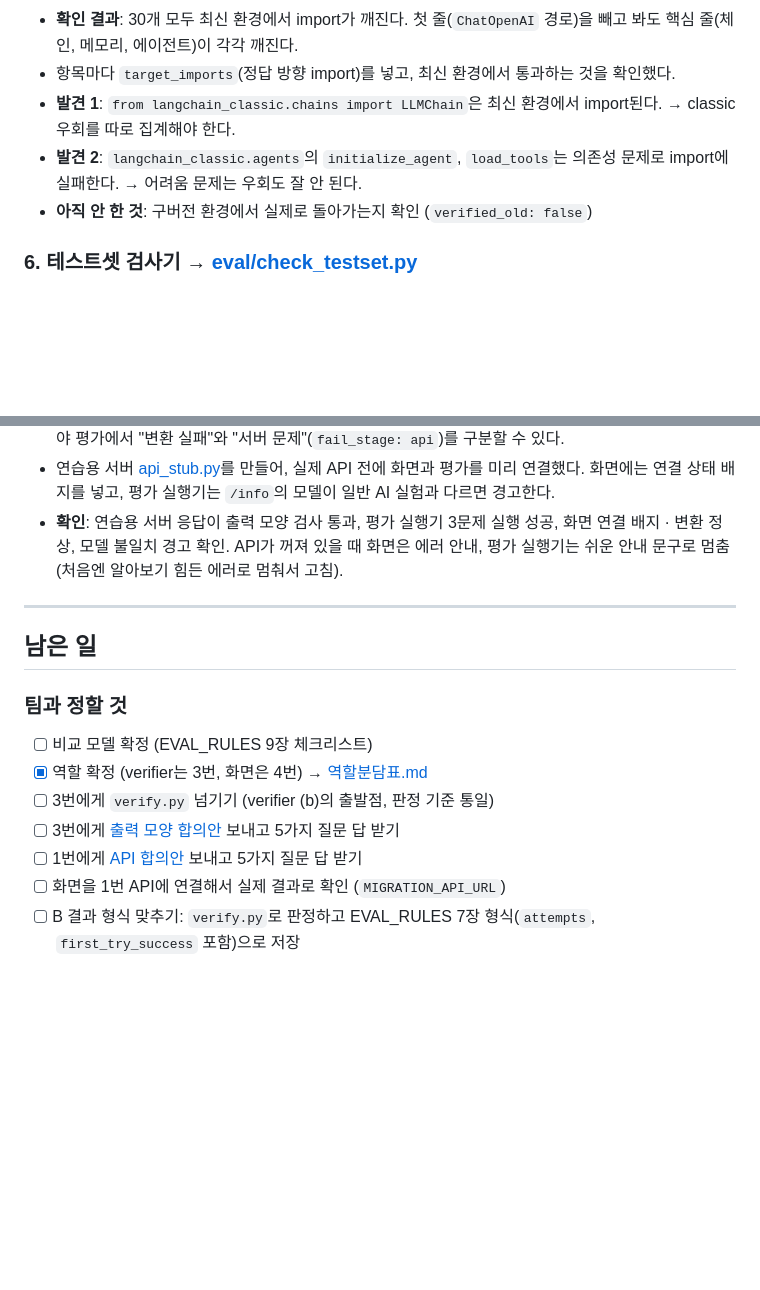
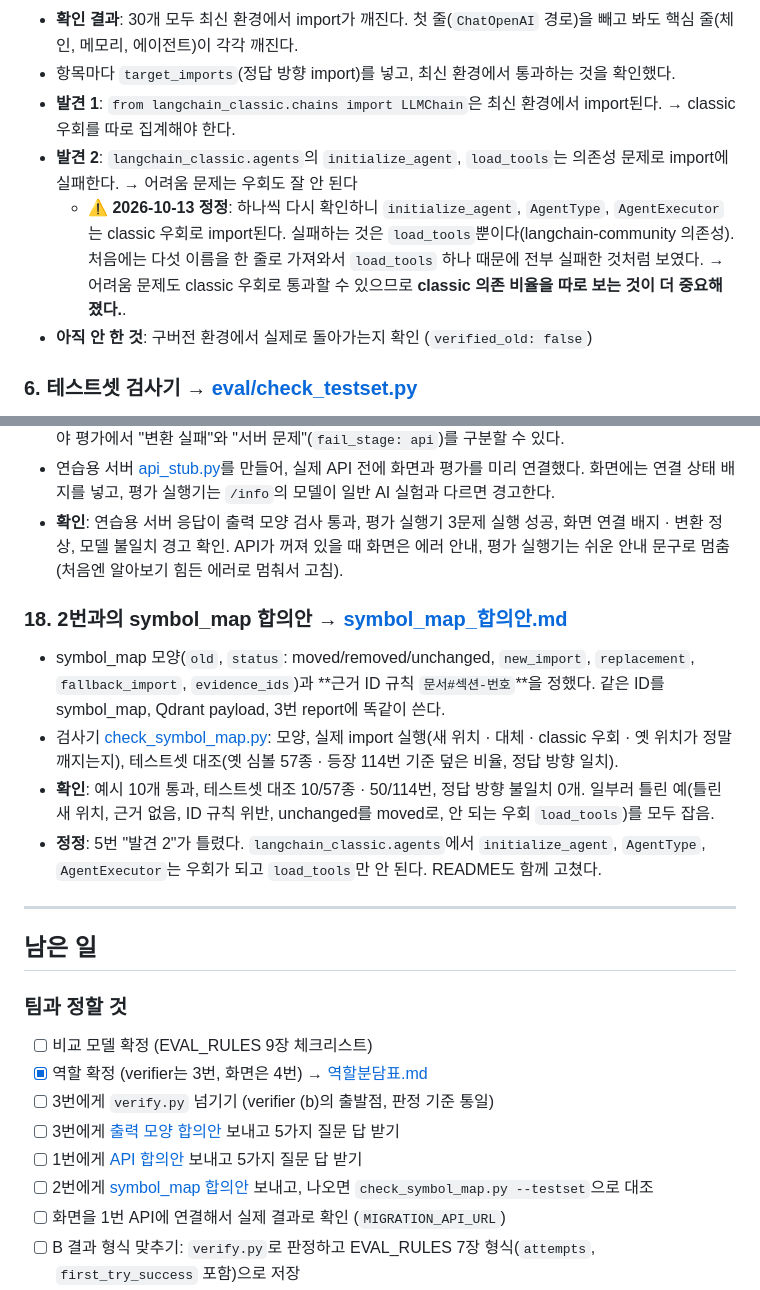
Before and after one commit to SKN35shimsungwook/langchain-migration-helper, a Markdown page: docs/작업기록.md, 2 parts joined by grey strips. Drawn GitHub-style; blank space fills up the shorter version.

```diff
--- a/docs/작업기록.md
+++ b/docs/작업기록.md
@@ -69,7 +69,8 @@
 - **확인 결과**: 30개 모두 최신 환경에서 import가 깨진다. 첫 줄(`ChatOpenAI` 경로)을 빼고 봐도 핵심 줄(체인, 메모리, 에이전트)이 각각 깨진다.
 - 항목마다 `target_imports`(정답 방향 import)를 넣고, 최신 환경에서 통과하는 것을 확인했다.
 - **발견 1**: `from langchain_classic.chains import LLMChain`은 최신 환경에서 import된다. → classic 우회를 따로 집계해야 한다.
-- **발견 2**: `langchain_classic.agents`의 `initialize_agent`, `load_tools`는 의존성 문제로 import에 실패한다. → 어려움 문제는 우회도 잘 안 된다.
+- **발견 2**: `langchain_classic.agents`의 `initialize_agent`, `load_tools`는 의존성 문제로 import에 실패한다. → 어려움 문제는 우회도 잘 안 된다
+  - ⚠️ **2026-10-13 정정**: 하나씩 다시 확인하니 `initialize_agent`, `AgentType`, `AgentExecutor`는 classic 우회로 import된다. 실패하는 것은 `load_tools`뿐이다(langchain-community 의존성). 처음에는 다섯 이름을 한 줄로 가져와서 `load_tools` 하나 때문에 전부 실패한 것처럼 보였다. → 어려움 문제도 classic 우회로 통과할 수 있으므로 **classic 의존 비율을 따로 보는 것이 더 중요해졌다.**.
 - **아직 안 한 것**: 구버전 환경에서 실제로 돌아가는지 확인 (`verified_old: false`)
 
 ### 6. 테스트셋 검사기 → [eval/check_testset.py](../eval/check_testset.py)
@@ -192,6 +193,13 @@
 - 연습용 서버 [api_stub.py](contracts/api_stub.py)를 만들어, 실제 API 전에 화면과 평가를 미리 연결했다. 화면에는 연결 상태 배지를 넣고, 평가 실행기는 `/info`의 모델이 일반 AI 실험과 다르면 경고한다.
 - **확인**: 연습용 서버 응답이 출력 모양 검사 통과, 평가 실행기 3문제 실행 성공, 화면 연결 배지 · 변환 정상, 모델 불일치 경고 확인. API가 꺼져 있을 때 화면은 에러 안내, 평가 실행기는 쉬운 안내 문구로 멈춤 (처음엔 알아보기 힘든 에러로 멈춰서 고침).
 
+### 18. 2번과의 symbol_map 합의안 → [symbol_map_합의안.md](symbol_map_합의안.md)
+
+- symbol_map 모양(`old`, `status`: moved/removed/unchanged, `new_import`, `replacement`, `fallback_import`, `evidence_ids`)과 **근거 ID 규칙 `문서#섹션-번호`**을 정했다. 같은 ID를 symbol_map, Qdrant payload, 3번 report에 똑같이 쓴다.
+- 검사기 [check_symbol_map.py](../eval/check_symbol_map.py): 모양, 실제 import 실행(새 위치 · 대체 · classic 우회 · 옛 위치가 정말 깨지는지), 테스트셋 대조(옛 심볼 57종 · 등장 114번 기준 덮은 비율, 정답 방향 일치).
+- **확인**: 예시 10개 통과, 테스트셋 대조 10/57종 · 50/114번, 정답 방향 불일치 0개. 일부러 틀린 예(틀린 새 위치, 근거 없음, ID 규칙 위반, unchanged를 moved로, 안 되는 우회 `load_tools`)를 모두 잡음.
+- **정정**: 5번 "발견 2"가 틀렸다. `langchain_classic.agents`에서 `initialize_agent`, `AgentType`, `AgentExecutor`는 우회가 되고 `load_tools`만 안 된다. README도 함께 고쳤다.
+
 ---
 
 ## 남은 일
@@ -202,6 +210,7 @@
 - [ ] 3번에게 `verify.py` 넘기기 (verifier (b)의 출발점, 판정 기준 통일)
 - [ ] 3번에게 [출력 모양 합의안](출력모양_합의안.md) 보내고 5가지 질문 답 받기
 - [ ] 1번에게 [API 합의안](API_합의안.md) 보내고 5가지 질문 답 받기
+- [ ] 2번에게 [symbol_map 합의안](symbol_map_합의안.md) 보내고, 나오면 `check_symbol_map.py --testset`으로 대조
 - [ ] 화면을 1번 API에 연결해서 실제 결과로 확인 (`MIGRATION_API_URL`)
 - [ ] B 결과 형식 맞추기: `verify.py`로 판정하고 EVAL_RULES 7장 형식(`attempts`, `first_try_success` 포함)으로 저장
 - [ ] 팀 이름, 팀원 이름, 기간 (README와 발표 자료 빈칸)
```
Also changed, not shown: README.md (+4 -1 lines).
